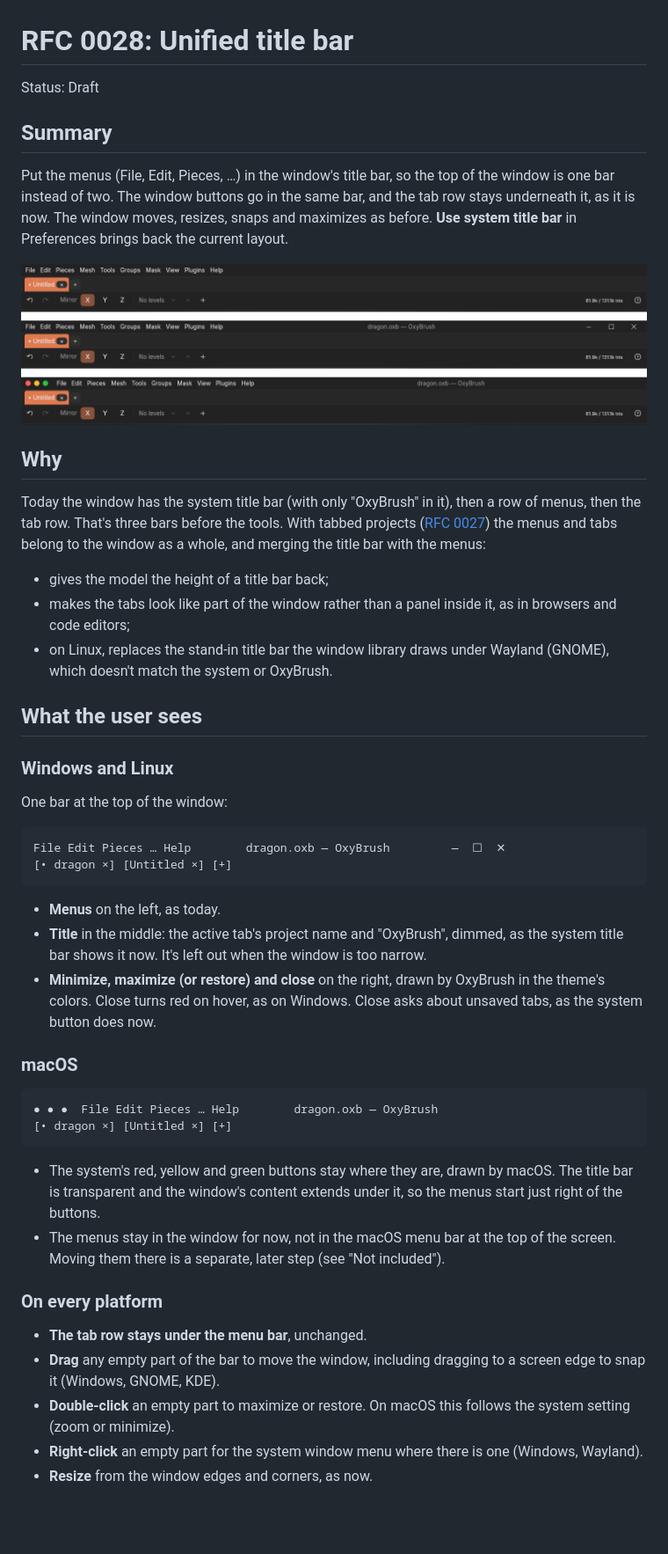
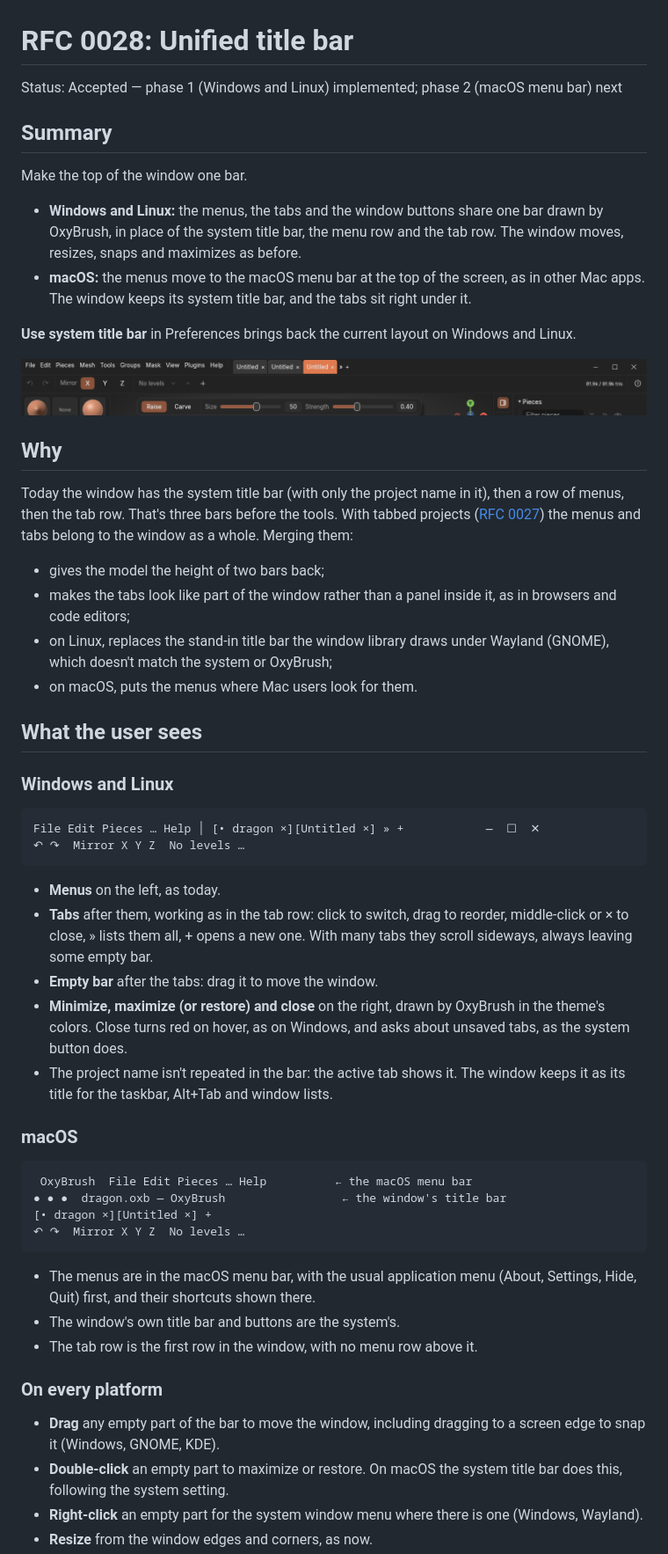
Before and after one commit to crisprintsstuff/OxyBrush, a Markdown page: docs/rfcs/0028-unified-title-bar.md, the part around one of its changes. Shown at 88% size. Drawn GitHub-style; pictures changed too: docs/images/unified-title-bar-mockup.png (deleted), docs/images/unified-title-bar.png (added); blank space fills up the shorter version.

````diff
--- a/docs/rfcs/0028-unified-title-bar.md
+++ b/docs/rfcs/0028-unified-title-bar.md
@@ -1,71 +1,78 @@
 # RFC 0028: Unified title bar
 
-Status: Draft
+Status: Accepted — phase 1 (Windows and Linux) implemented; phase 2 (macOS menu bar) next
 
 ## Summary
 
-Put the menus (File, Edit, Pieces, …) in the window's title bar, so the
-top of the window is one bar instead of two. The window buttons go in the
-same bar, and the tab row stays underneath it, as it is now. The window
-moves, resizes, snaps and maximizes as before. **Use system title bar** in
-Preferences brings back the current layout.
+Make the top of the window one bar.
 
-![Today (top), Windows and Linux (middle), macOS (bottom): mock-ups of the proposed bar](../images/unified-title-bar-mockup.png)
+- **Windows and Linux:** the menus, the tabs and the window buttons share
+  one bar drawn by OxyBrush, in place of the system title bar, the menu row
+  and the tab row. The window moves, resizes, snaps and maximizes as
+  before.
+- **macOS:** the menus move to the macOS menu bar at the top of the screen,
+  as in other Mac apps. The window keeps its system title bar, and the tabs
+  sit right under it.
+
+**Use system title bar** in Preferences brings back the current layout on
+Windows and Linux.
+
+![Phase 1 on Linux: menus, tabs and window buttons in one bar](../images/unified-title-bar.png)
 
 ## Why
 
-Today the window has the system title bar (with only "OxyBrush" in it),
-then a row of menus, then the tab row. That's three bars before the tools.
-With tabbed projects ([RFC 0027](0027-tabbed-projects.md)) the menus and
-tabs belong to the window as a whole, and merging the title bar with the
-menus:
+Today the window has the system title bar (with only the project name in
+it), then a row of menus, then the tab row. That's three bars before the
+tools. With tabbed projects ([RFC 0027](0027-tabbed-projects.md)) the menus
+and tabs belong to the window as a whole. Merging them:
 
-- gives the model the height of a title bar back;
+- gives the model the height of two bars back;
 - makes the tabs look like part of the window rather than a panel inside
   it, as in browsers and code editors;
 - on Linux, replaces the stand-in title bar the window library draws under
-  Wayland (GNOME), which doesn't match the system or OxyBrush.
+  Wayland (GNOME), which doesn't match the system or OxyBrush;
+- on macOS, puts the menus where Mac users look for them.
 
 ## What the user sees
 
 ### Windows and Linux
 
-One bar at the top of the window:
-
 ```text
-File Edit Pieces … Help        dragon.oxb — OxyBrush         —  ☐  ✕
-[• dragon ×] [Untitled ×] [+]
+File Edit Pieces … Help │ [• dragon ×][Untitled ×] » +            —  ☐  ✕
+↶ ↷  Mirror X Y Z  No levels …
 ```
 
 - **Menus** on the left, as today.
-- **Title** in the middle: the active tab's project name and "OxyBrush",
-  dimmed, as the system title bar shows it now. It's left out when the
-  window is too narrow.
+- **Tabs** after them, working as in the tab row: click to switch, drag to
+  reorder, middle-click or × to close, » lists them all, + opens a new one.
+  With many tabs they scroll sideways, always leaving some empty bar.
+- **Empty bar** after the tabs: drag it to move the window.
 - **Minimize, maximize (or restore) and close** on the right, drawn by
-  OxyBrush in the theme's colors. Close turns red on hover, as on Windows.
-  Close asks about unsaved tabs, as the system button does now.
+  OxyBrush in the theme's colors. Close turns red on hover, as on Windows,
+  and asks about unsaved tabs, as the system button does.
+- The project name isn't repeated in the bar: the active tab shows it. The
+  window keeps it as its title for the taskbar, Alt+Tab and window lists.
 
 ### macOS
 
 ```text
-● ● ●  File Edit Pieces … Help        dragon.oxb — OxyBrush
-[• dragon ×] [Untitled ×] [+]
+ OxyBrush  File Edit Pieces … Help          ← the macOS menu bar
+● ● ●  dragon.oxb — OxyBrush                 ← the window's title bar
+[• dragon ×][Untitled ×] +
+↶ ↷  Mirror X Y Z  No levels …
 ```
 
-- The system's red, yellow and green buttons stay where they are, drawn
-  by macOS. The title bar is transparent and the window's content extends
-  under it, so the menus start just right of the buttons.
-- The menus stay in the window for now, not in the macOS menu bar at the
-  top of the screen. Moving them there is a separate, later step (see
-  "Not included").
+- The menus are in the macOS menu bar, with the usual application menu
+  (About, Settings, Hide, Quit) first, and their shortcuts shown there.
+- The window's own title bar and buttons are the system's.
+- The tab row is the first row in the window, with no menu row above it.
 
 ### On every platform
 
-- **The tab row stays under the menu bar**, unchanged.
 - **Drag** any empty part of the bar to move the window, including
   dragging to a screen edge to snap it (Windows, GNOME, KDE).
-- **Double-click** an empty part to maximize or restore. On macOS this
-  follows the system setting (zoom or minimize).
+- **Double-click** an empty part to maximize or restore. On macOS the
+  system title bar does this, following the system setting.
 - **Right-click** an empty part for the system window menu where there is
   one (Windows, Wayland).
 - **Resize** from the window edges and corners, as now.
````
Also changed, not shown: other parts of docs/rfcs/0028-unified-title-bar.md (+56 -51 lines), CHANGELOG.md (+1 -0 lines), docs/ROADMAP.md (+1 -1 lines), 6 other files.
